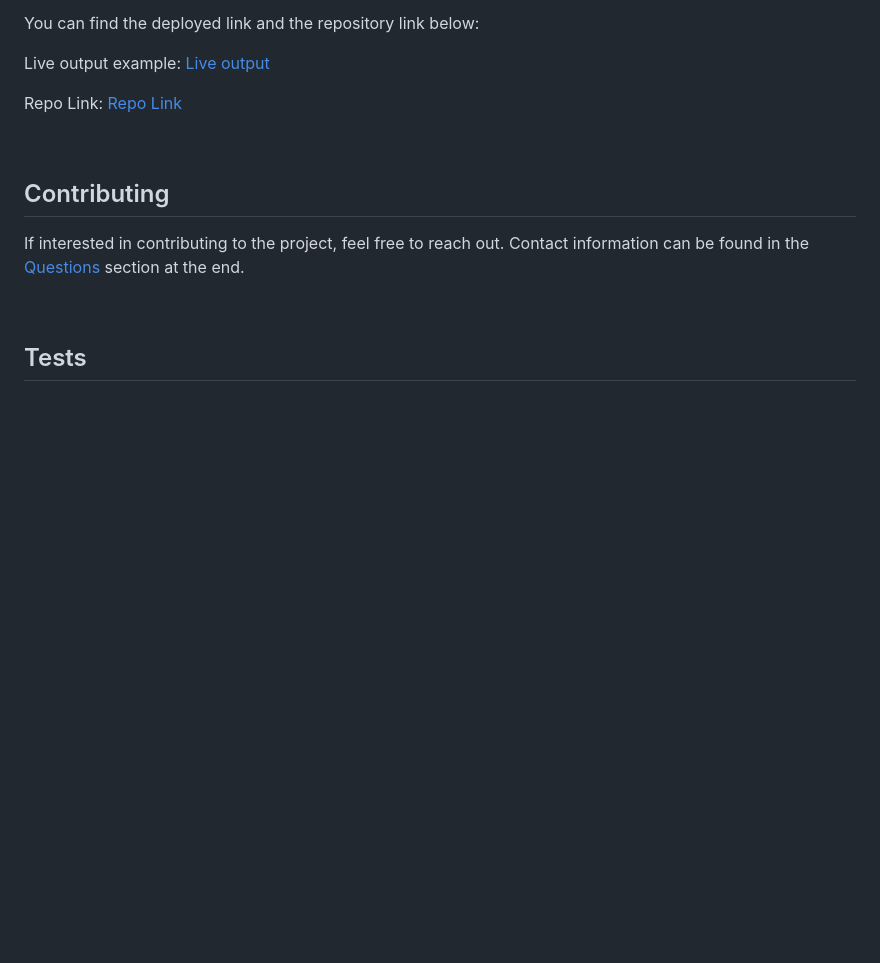
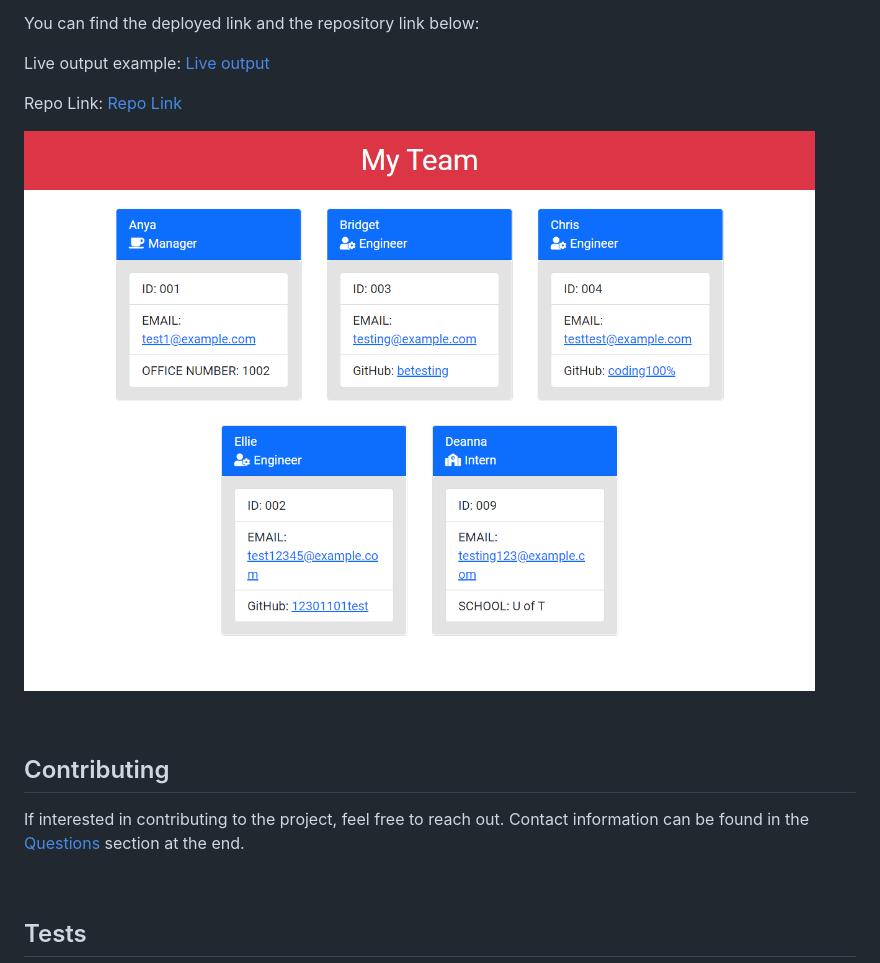
Before and after one commit to cerafinn/emploee-roster-template, a Markdown page: README.md, the part around the change. GitHub-like rendering; pictures changed too: assets/team-profile-generator.png (added); blank space fills up the shorter version.

Commit message:
working on readme and added video

```diff
--- a/README.md
+++ b/README.md
@@ -34,6 +34,8 @@ Live output example: [Live output](https://cerafinn.github.io/team-profile-gener
 
 Repo Link: [Repo Link](https://github.com/cerafinn/team-profile-generator)
 
+![Generated Page](./assets/team-profile-generator.png)
+
 <br />
 
 ## Contributing
```
Also changed, not shown: 1 other file.
